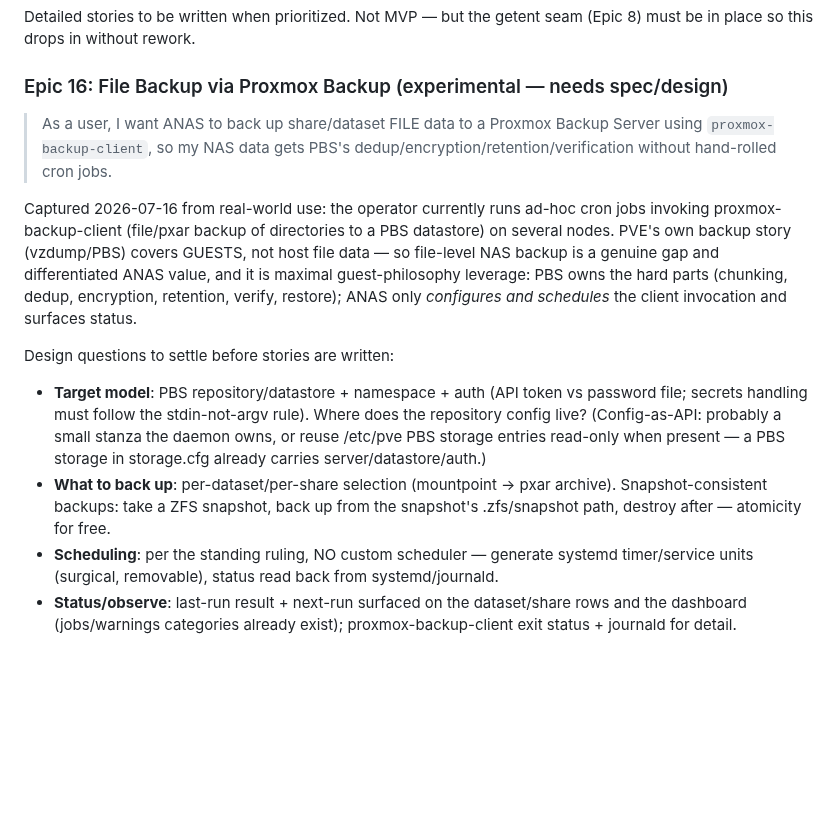
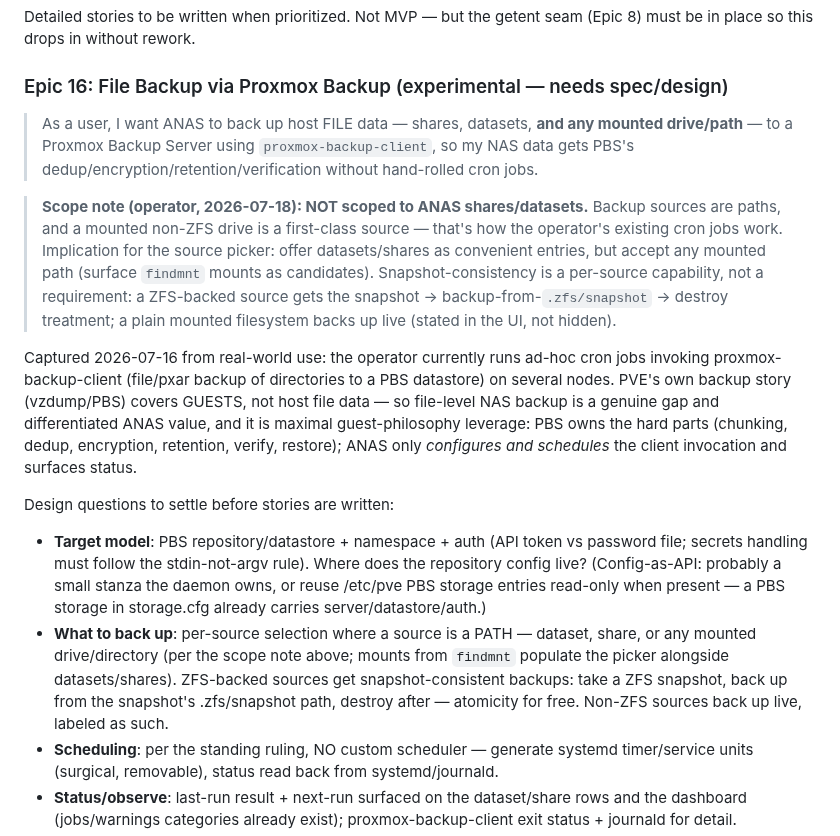
Before and after one commit to ccebelenski/anas, a Markdown page: docs/EPICS.md, the part around the change. GitHub-like rendering; blank space fills up the shorter version.

Commit message:
docs: Epic 16 scope note — backup sources are paths; mounted drives first-class, not just shares/datasets
Co-Authored-By: Claude Fable 5 <noreply@anthropic.com>

```diff
--- a/docs/EPICS.md
+++ b/docs/EPICS.md
@@ -580,7 +580,9 @@ Detailed stories to be written when prioritized. Not MVP — but the getent seam
 
 ### Epic 16: File Backup via Proxmox Backup (experimental — needs spec/design)
 
-> As a user, I want ANAS to back up share/dataset FILE data to a Proxmox Backup Server using `proxmox-backup-client`, so my NAS data gets PBS's dedup/encryption/retention/verification without hand-rolled cron jobs.
+> As a user, I want ANAS to back up host FILE data — shares, datasets, **and any mounted drive/path** — to a Proxmox Backup Server using `proxmox-backup-client`, so my NAS data gets PBS's dedup/encryption/retention/verification without hand-rolled cron jobs.
+
+> **Scope note (operator, 2026-07-18): NOT scoped to ANAS shares/datasets.** Backup sources are paths, and a mounted non-ZFS drive is a first-class source — that's how the operator's existing cron jobs work. Implication for the source picker: offer datasets/shares as convenient entries, but accept any mounted path (surface `findmnt` mounts as candidates). Snapshot-consistency is a per-source capability, not a requirement: a ZFS-backed source gets the snapshot → backup-from-`.zfs/snapshot` → destroy treatment; a plain mounted filesystem backs up live (stated in the UI, not hidden).
 
 Captured 2026-07-16 from real-world use: the operator currently runs ad-hoc cron
 jobs invoking proxmox-backup-client (file/pxar backup of directories to a PBS
@@ -596,9 +598,12 @@ Design questions to settle before stories are written:
   does the repository config live? (Config-as-API: probably a small stanza the
   daemon owns, or reuse /etc/pve PBS storage entries read-only when present —
   a PBS storage in storage.cfg already carries server/datastore/auth.)
-- **What to back up**: per-dataset/per-share selection (mountpoint → pxar
-  archive). Snapshot-consistent backups: take a ZFS snapshot, back up from the
-  snapshot's .zfs/snapshot path, destroy after — atomicity for free.
+- **What to back up**: per-source selection where a source is a PATH — dataset,
+  share, or any mounted drive/directory (per the scope note above; mounts from
+  `findmnt` populate the picker alongside datasets/shares). ZFS-backed sources
+  get snapshot-consistent backups: take a ZFS snapshot, back up from the
+  snapshot's .zfs/snapshot path, destroy after — atomicity for free. Non-ZFS
+  sources back up live, labeled as such.
 - **Scheduling**: per the standing ruling, NO custom scheduler — generate
   systemd timer/service units (surgical, removable), status read back from
   systemd/journald.
```
